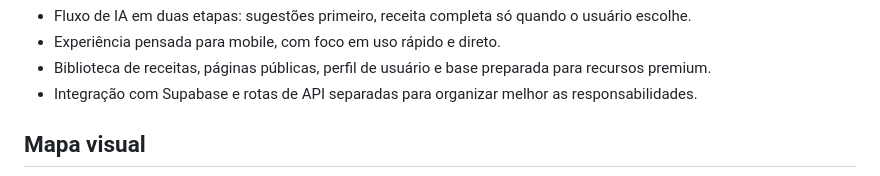
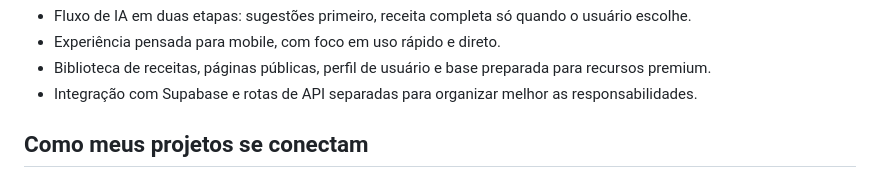
Before and after one commit to brunomafra-dev/brunomafra-dev, a Markdown page: README.md, the part around one of its changes. Drawn GitHub-style.

Commit message:
Replace simple visual map with project narrative

```diff
--- a/README.md
+++ b/README.md
@@ -58,5 +58,5 @@ O TemAi é meu projeto principal hoje: um app mobile-first de receitas com IA qu
 - Biblioteca de receitas, páginas públicas, perfil de usuário e base preparada para recursos premium.
 - Integração com Supabase e rotas de API separadas para organizar melhor as responsabilidades.
 
-## Mapa visual
+## Como meus projetos se conectam
 
```
Also changed, not shown: other parts of README.md (+8 -7 lines).
